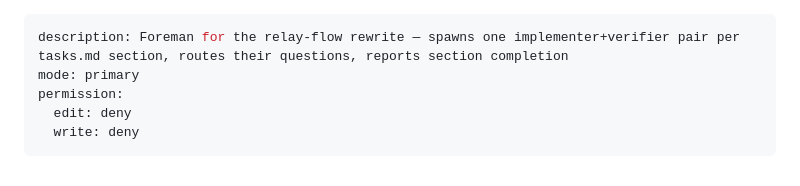
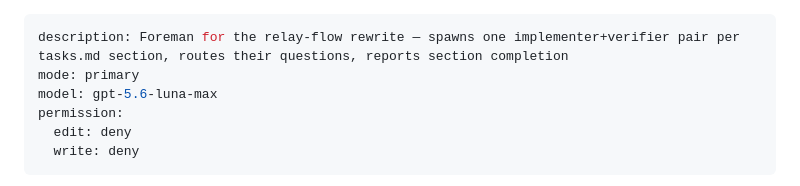
Before and after one commit to rajpopat27/relay-flow, a Markdown page: .opencode/agents/foreman.md, the part around the change. GitHub-like rendering.

Commit message:
opencode: pin models for foreman/implementer/verifier agents

```diff
--- a/.opencode/agents/foreman.md
+++ b/.opencode/agents/foreman.md
@@ -1,6 +1,7 @@
 ---
 description: Foreman for the relay-flow rewrite — spawns one implementer+verifier pair per tasks.md section, routes their questions, reports section completion
 mode: primary
+model: gpt-5.6-luna-max
 permission:
   edit: deny
   write: deny
```
Also changed, not shown: .opencode/agents/implementer.md (+1 -0 lines), .opencode/agents/verifier.md (+1 -0 lines).
